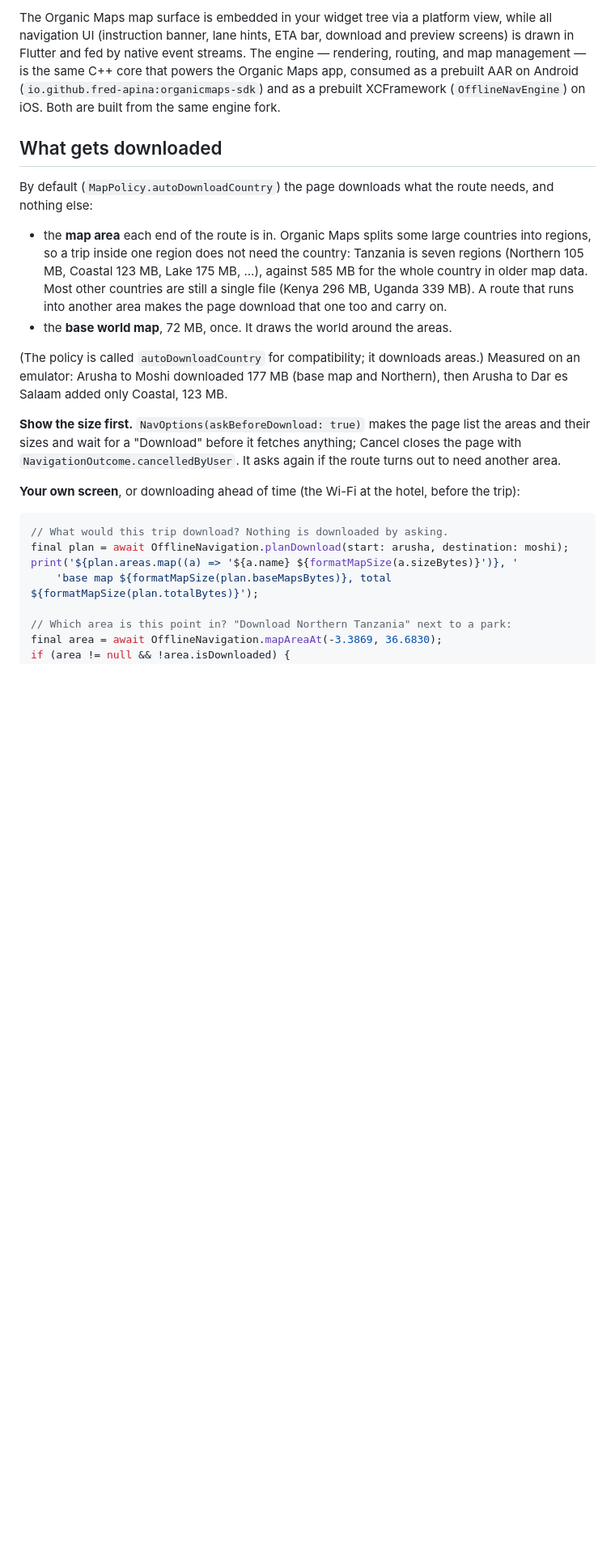
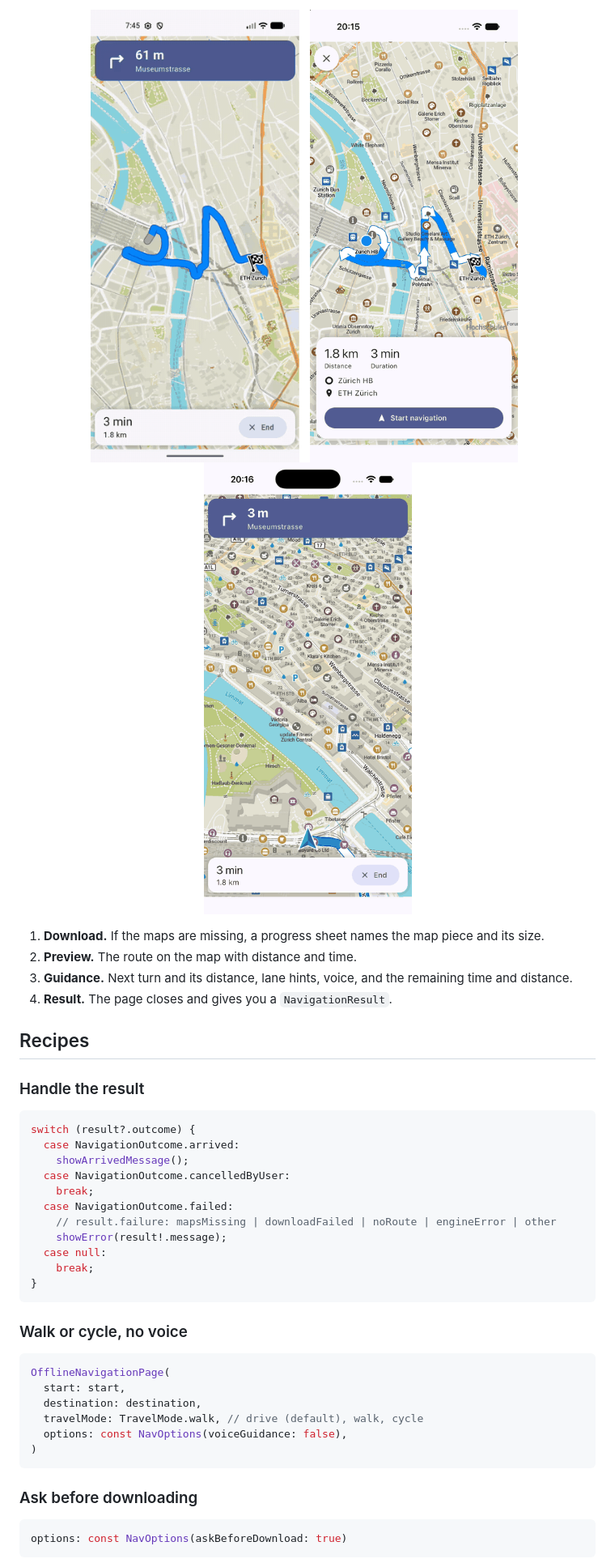
Before and after one commit to fred-apina/offline_navigation, a Markdown page: README.md, the part around one of its changes. Shown at 81% size. GitHub-like rendering; pictures changed too: doc/images/ios-guidance.png (added), doc/images/ios-preview.png (added), doc/images/navigation.gif (added); blank space fills up the shorter version.

Commit message:
0.3.2: new README with quick start, recipes and screenshots (docs only) (#7)

````diff
--- a/README.md
+++ b/README.md
@@ -126,42 +143,49 @@ location access, which is handy for demos and tests.
 
-The Organic Maps map surface is embedded in your widget tree via a platform
-view, while all navigation UI (instruction banner, lane hints, ETA bar,
-download and preview screens) is drawn in Flutter and fed by native event
-streams. The engine — rendering, routing, and map management — is the same
-C++ core that powers the Organic Maps app, consumed as a prebuilt AAR on
-Android (`io.github.fred-apina:organicmaps-sdk`) and as a prebuilt XCFramework
-(`OfflineNavEngine`) on iOS. Both are built from the same engine fork.
+<p align="center">
+  <img src="doc/images/navigation.gif" alt="A simulated drive with turn-by-turn instructions" width="260">
+  &nbsp;
+  <img src="doc/images/ios-preview.png" alt="Route preview on iOS" width="260">
+  &nbsp;
+  <img src="doc/images/ios-guidance.png" alt="Turn-by-turn guidance on iOS" width="260">
+</p>
 
-## What gets downloaded
+1. **Download.** If the maps are missing, a progress sheet names the map piece and its size.
+2. **Preview.** The route on the map with distance and time.
+3. **Guidance.** Next turn and its distance, lane hints, voice, and the remaining time and distance.
+4. **Result.** The page closes and gives you a `NavigationResult`.
 
-By default (`MapPolicy.autoDownloadCountry`) the page downloads what the route
-needs, and nothing else:
+## Recipes
 
-* the **map area** each end of the route is in. Organic Maps splits some large
-  countries into regions, so a trip inside one region does not need the country:
-  Tanzania is seven regions (Northern 105 MB, Coastal 123 MB, Lake 175 MB, ...),
-  against 585 MB for the whole country in older map data. Most other countries
-  are still a single file (Kenya 296 MB, Uganda 339 MB). A route that runs into
-  another area makes the page download that one too and carry on.
-* the **base world map**, 72 MB, once. It draws the world around the areas.
-
-(The policy is called `autoDownloadCountry` for compatibility; it downloads
-areas.) Measured on an emulator: Arusha to Moshi downloaded 177 MB (base map and
-Northern), then Arusha to Dar es Salaam added only Coastal, 123 MB.
-
-**Show the size first.** `NavOptions(askBeforeDownload: true)` makes the page
-list the areas and their sizes and wait for a "Download" before it fetches
-anything; Cancel closes the page with `NavigationOutcome.cancelledByUser`. It
-asks again if the route turns out to need another area.
-
-**Your own screen**, or downloading ahead of time (the Wi-Fi at the hotel, before
-the trip):
+### Handle the result
 
 ```dart
-// What would this trip download? Nothing is downloaded by asking.
-final plan = await OfflineNavigation.planDownload(start: arusha, destination: moshi);
-print('${plan.areas.map((a) => '${a.name} ${formatMapSize(a.sizeBytes)}')}, '
-    'base map ${formatMapSize(plan.baseMapsBytes)}, total ${formatMapSize(plan.totalBytes)}');
+switch (result?.outcome) {
+  case NavigationOutcome.arrived:
+    showArrivedMessage();
+  case NavigationOutcome.cancelledByUser:
+    break;
+  case NavigationOutcome.failed:
+    // result.failure: mapsMissing | downloadFailed | noRoute | engineError | other
+    showError(result!.message);
+  case null:
+    break;
+}
+```
 
-// Which area is this point in? "Download Northern Tanzania" next to a park:
-final area = await OfflineNavigation.mapAreaAt(-3.3869, 36.6830);
+### Walk or cycle, no voice
+
+```dart
+OfflineNavigationPage(
+  start: start,
+  destination: destination,
+  travelMode: TravelMode.walk, // drive (default), walk, cycle
+  options: const NavOptions(voiceGuidance: false),
+)
+```
+
+### Ask before downloading
+
+```dart
+options: const NavOptions(askBeforeDownload: true)
+```
+
````
Also changed, not shown: other parts of README.md (+191 -146 lines), CHANGELOG.md (+11 -0 lines), doc/region-maps.md (added, +85 -0 lines), doc/images/android-guidance.png (added), doc/images/hero.png (added), 2 other files.
